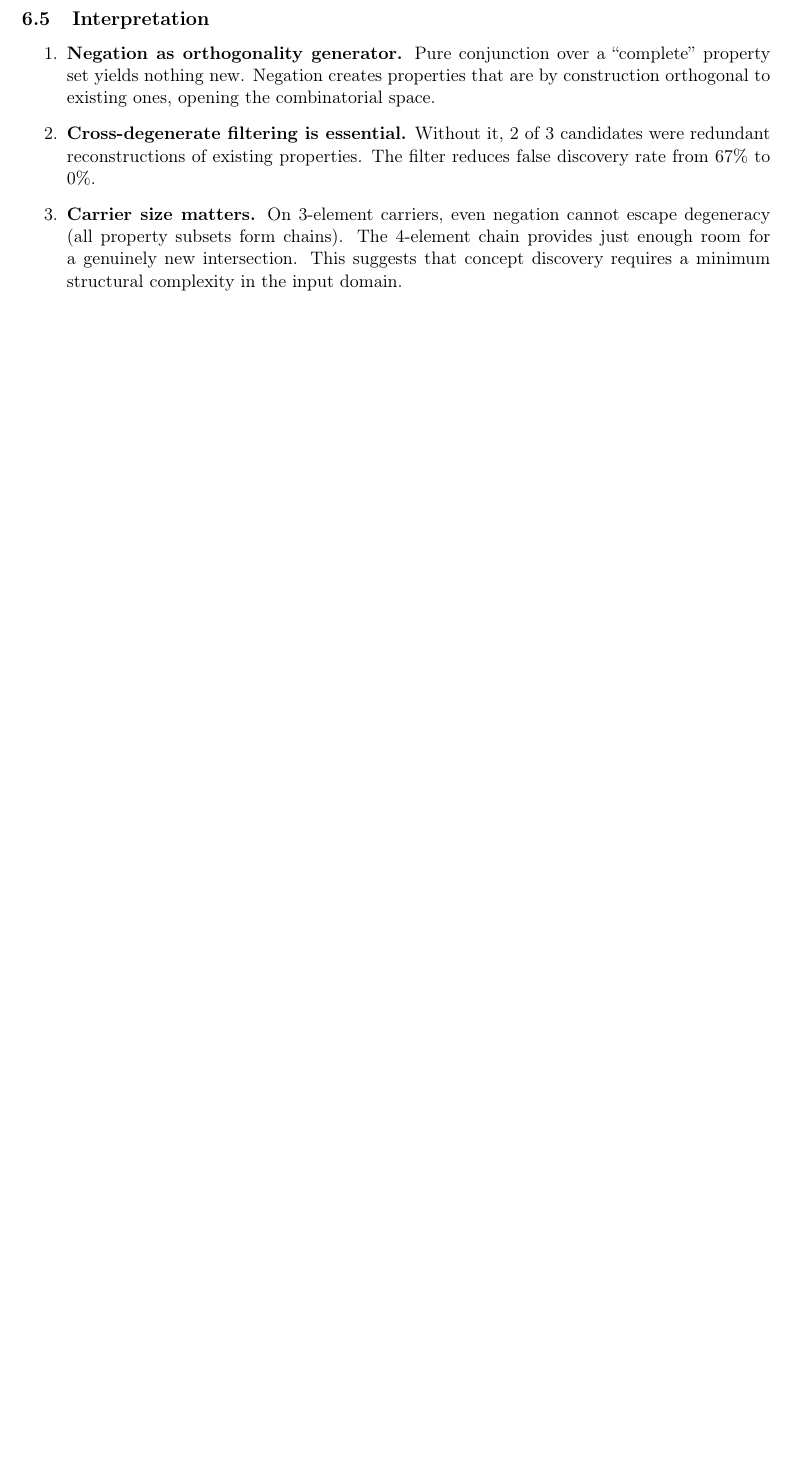
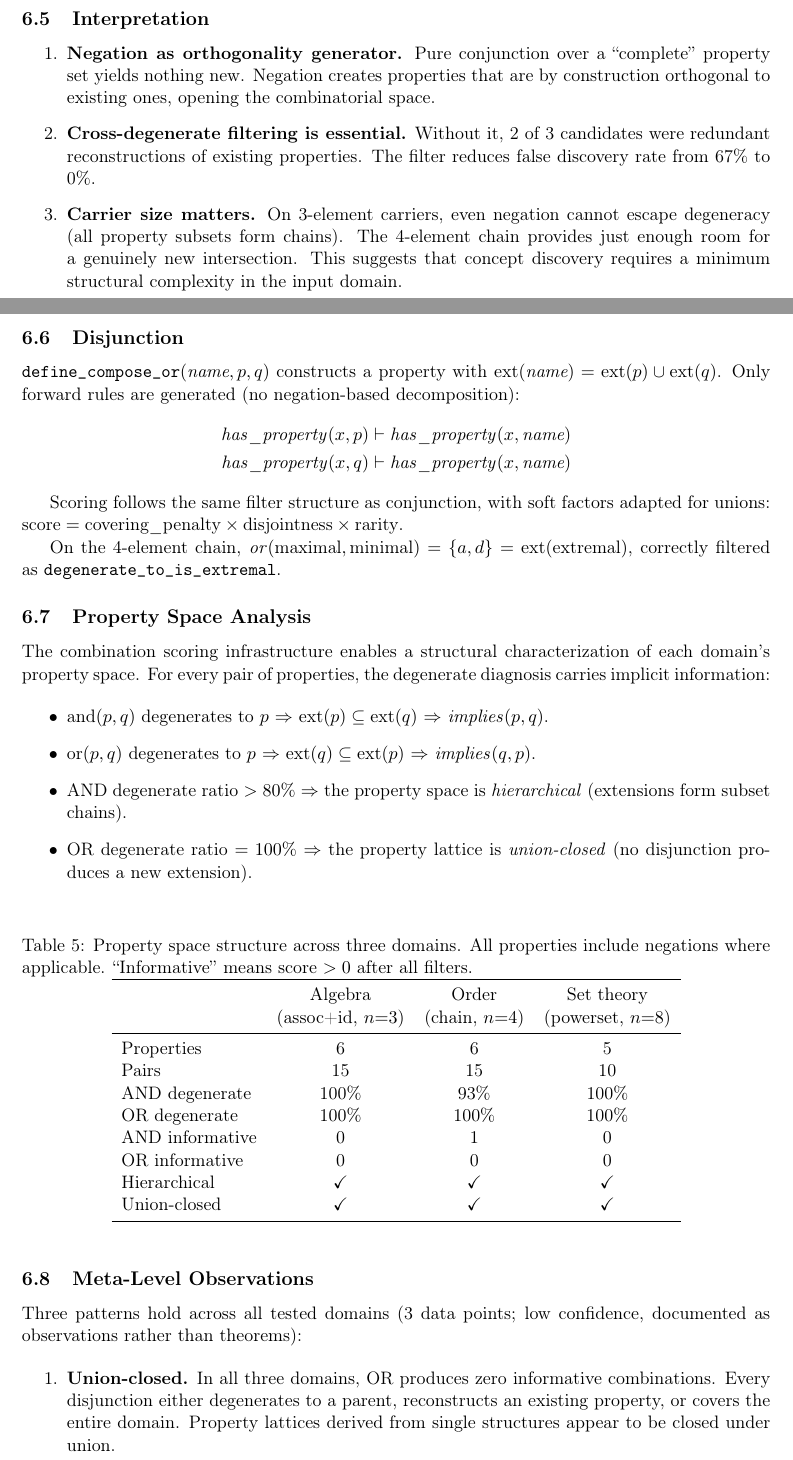
Before and after one commit to MuqiuPeng/Relatum, a LaTeX paper (docs/essay/main.tex, which reads docs/essay/sections/composition.tex): part of page 9 of 11 before the commit and two parts of pages 9 and 10 of 13 after it, the two joined at a grey line, cut so that both start at the same text, the shorter picture padded with empty space. Compiled offline with pdfLaTeX.

Commit message:
essay: add disjunction, property space analysis, meta-level observations
Section 7 now covers the complete Phase 7-8 results:
- Conjunction (compose_and) with cross-degenerate filter
- Negation as orthogonality generator
- Disjunction (compose_or) and its universal degeneracy
- Property space analysis table (Table 4): 3 domains × structural metrics
- Meta-level observations: union-closed, hierarchical, OR < AND+negation

Key conclusion: novel concepts arise by subtracting known structure
(negation), not by adding it (disjunction). Documented as observation
with explicit low-confidence caveat (3 data points).

Co-Authored-By: Claude Opus 4.6 (1M context) <noreply@anthropic.com>

```diff
--- a/docs/essay/sections/composition.tex
+++ b/docs/essay/sections/composition.tex
@@ -79,3 +79,54 @@ The sole surviving combination, $\lnot\text{maximal} \wedge \lnot\text{minimal}$
 
 \item \textbf{Carrier size matters.} On 3-element carriers, even negation cannot escape degeneracy (all property subsets form chains). The 4-element chain provides just enough room for a genuinely new intersection. This suggests that concept discovery requires a minimum structural complexity in the input domain.
 \end{enumerate}
+
+\subsection{Disjunction}
+
+$\texttt{define\_compose\_or}(\textit{name}, p, q)$ constructs a property with $\mathrm{ext}(\textit{name}) = \mathrm{ext}(p) \cup \mathrm{ext}(q)$. Only forward rules are generated (no negation-based decomposition):
+\begin{align*}
+\mathit{has\_property}(x, p) &\vdash \mathit{has\_property}(x, \textit{name}) \\
+\mathit{has\_property}(x, q) &\vdash \mathit{has\_property}(x, \textit{name})
+\end{align*}
+
+Scoring follows the same filter structure as conjunction, with soft factors adapted for unions: $\text{score} = \text{covering\_penalty} \times \text{disjointness} \times \text{rarity}$.
+
+On the 4-element chain, $\mathit{or}(\text{maximal}, \text{minimal}) = \{a, d\} = \mathrm{ext}(\text{extremal})$, correctly filtered as \texttt{degenerate\_to\_is\_extremal}.
+
+\subsection{Property Space Analysis}
+
+The combination scoring infrastructure enables a structural characterization of each domain's property space. For every pair of properties, the degenerate diagnosis carries implicit information:
+
+\begin{itemize}
+\item $\text{and}(p, q)$ degenerates to $p$ $\Rightarrow$ $\mathrm{ext}(p) \subseteq \mathrm{ext}(q)$ $\Rightarrow$ $\mathit{implies}(p, q)$.
+\item $\text{or}(p, q)$ degenerates to $p$ $\Rightarrow$ $\mathrm{ext}(q) \subseteq \mathrm{ext}(p)$ $\Rightarrow$ $\mathit{implies}(q, p)$.
+\item AND degenerate ratio $> 80\%$ $\Rightarrow$ the property space is \emph{hierarchical} (extensions form subset chains).
+\item OR degenerate ratio $= 100\%$ $\Rightarrow$ the property lattice is \emph{union-closed} (no disjunction produces a new extension).
+\end{itemize}
+
+\begin{table}[h]
+\centering
+\caption{Property space structure across three domains. All properties include negations where applicable. ``Informative'' means score $> 0$ after all filters.}
+\label{tab:propspace}
+\begin{tabular}{lccc}
+\toprule
+ & Algebra & Order & Set theory \\
+ & (assoc+id, $n{=}3$) & (chain, $n{=}4$) & (powerset, $n{=}8$) \\
+\midrule
+Properties & 6 & 6 & 5 \\
+Pairs & 15 & 15 & 10 \\
+AND degenerate & 100\% & 93\% & 100\% \\
+OR degenerate & 100\% & 100\% & 100\% \\
+AND informative & 0 & 1 & 0 \\
+OR informative & 0 & 0 & 0 \\
+Hierarchical & \checkmark & \checkmark & \checkmark \\
+Union-closed & \checkmark & \checkmark & \checkmark \\
+\bottomrule
+\end{tabular}
+\end{table}
+
+\subsection{Meta-Level Observations}
+
+Three patterns hold across all tested domains (3~data points; low confidence, documented as observations rather than theorems):
+
+\begin{enumerate}
+\item \textbf{Union-closed.} In all three domains, OR produces zero informative combinations. Every disjunction either degenerates to a parent, reconstructs an existing property, or covers the entire domain. Property lattices derived from single structures appear to be closed under union.
```
Also changed, not shown: docs/essay/sections/composition.tex (7 more changed lines).
